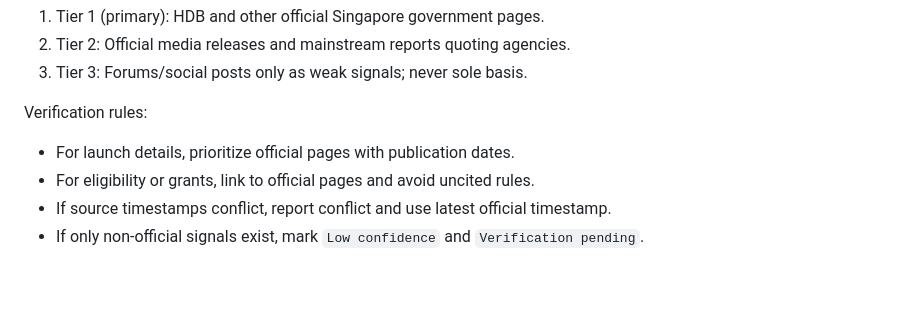
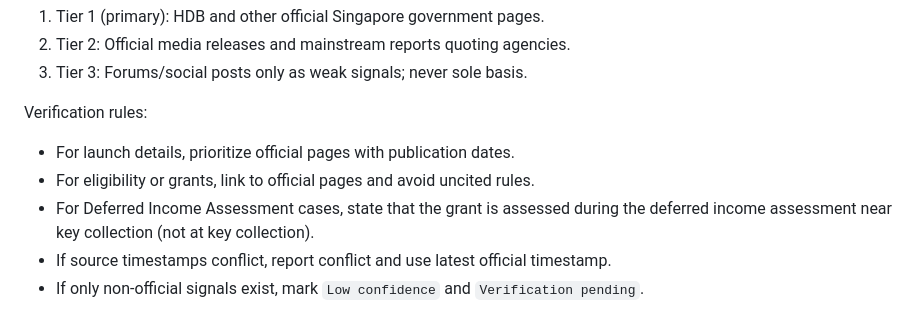
Before and after one commit to Jagatees/SGSkills, a Markdown page: ports/universal/sg-hdb-bto-announcements-prompt.md, the part around the change. GitHub-like rendering; blank space fills up the shorter version.

Commit message:
updated EHG

```diff
--- a/ports/universal/sg-hdb-bto-announcements-prompt.md
+++ b/ports/universal/sg-hdb-bto-announcements-prompt.md
@@ -71,6 +71,7 @@ Use this order:
 Verification rules:
 - For launch details, prioritize official pages with publication dates.
 - For eligibility or grants, link to official pages and avoid uncited rules.
+- For Deferred Income Assessment cases, state that the grant is assessed during the deferred income assessment near key collection (not at key collection).
 - If source timestamps conflict, report conflict and use latest official timestamp.
 - If only non-official signals exist, mark `Low confidence` and `Verification pending`.
 
```
Also changed, not shown: 1 other file.
